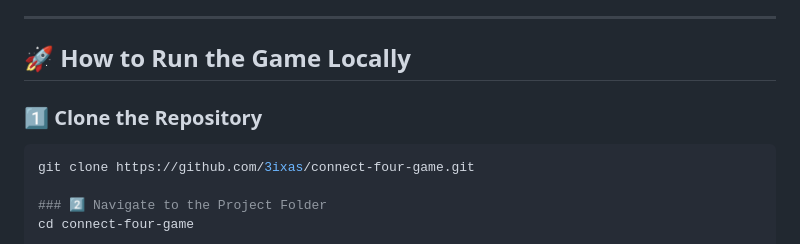
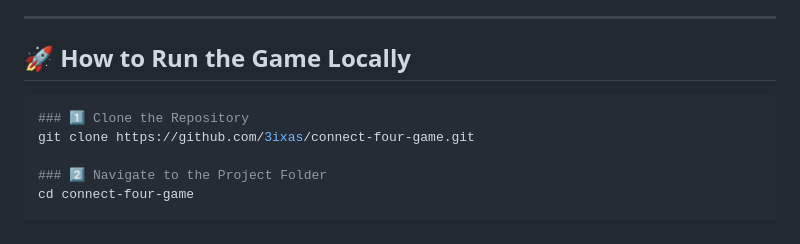
Before and after one commit to 3ixas/connect-four-game, a Markdown page: README.md, the part around one of its changes. Rendered like a GitHub page.

Commit message:
Tweaks to the README.

````diff
--- a/README.md
+++ b/README.md
@@ -68,8 +68,8 @@ These are features that I plan to implement in the future:
 
 ## 🚀 How to Run the Game Locally
 
+```sh
 ### 1️⃣ Clone the Repository
-```sh
 git clone https://github.com/3ixas/connect-four-game.git
 
 ### 2️⃣ Navigate to the Project Folder
````
Also changed, not shown: other parts of README.md (+8 -8 lines).
